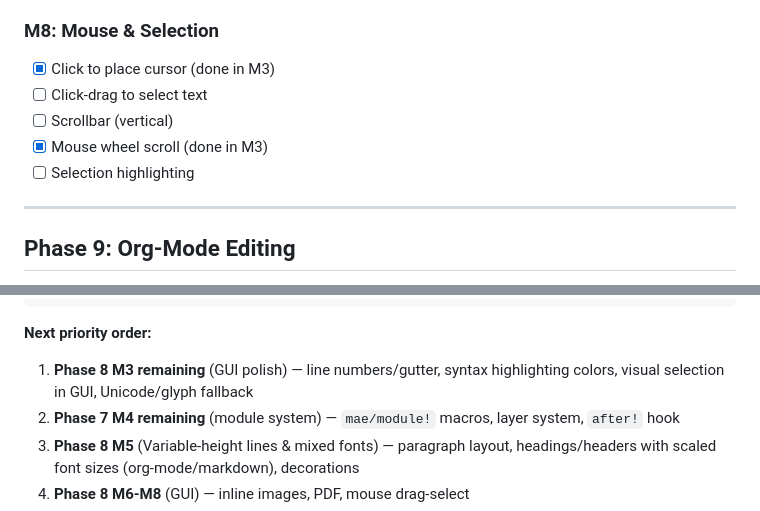
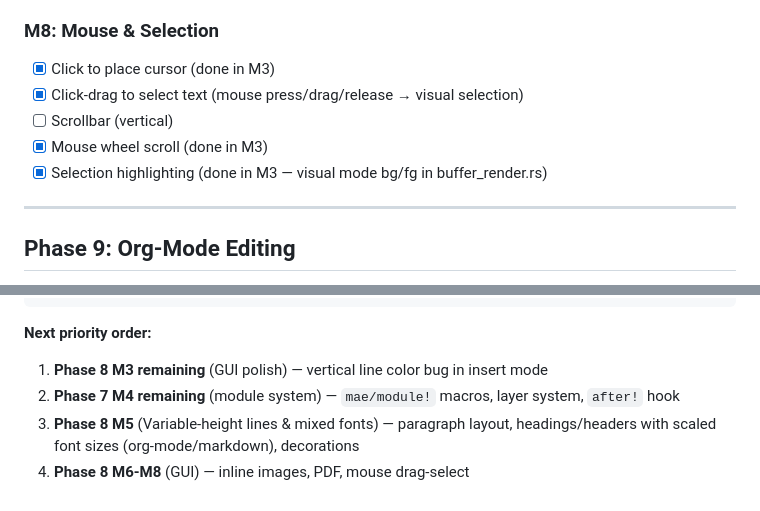
Before and after one commit to cuttlefisch/mae, a Markdown page: ROADMAP.md, 2 parts joined by grey strips. Rendered like a GitHub page.

````diff
--- a/ROADMAP.md
+++ b/ROADMAP.md
@@ -970,10 +973,10 @@ Replaced the `pump_app_events` polling loop with winit's `run_app` + typed `Even
 
 ### M8: Mouse & Selection
 - [x] Click to place cursor (done in M3)
-- [ ] Click-drag to select text
+- [x] Click-drag to select text (mouse press/drag/release → visual selection)
 - [ ] Scrollbar (vertical)
 - [x] Mouse wheel scroll (done in M3)
-- [ ] Selection highlighting
+- [x] Selection highlighting (done in M3 — visual mode bg/fg in buffer_render.rs)
 
 ---
 
@@ -1095,7 +1098,7 @@ Phase 3e (editor essentials) ✅ COMPLETE
 ```
 
 **Next priority order:**
-1. **Phase 8 M3 remaining** (GUI polish) — line numbers/gutter, syntax highlighting colors, visual selection in GUI, Unicode/glyph fallback
+1. **Phase 8 M3 remaining** (GUI polish) — vertical line color bug in insert mode
 2. **Phase 7 M4 remaining** (module system) — `mae/module!` macros, layer system, `after!` hook
 3. **Phase 8 M5** (Variable-height lines & mixed fonts) — paragraph layout, headings/headers with scaled font sizes (org-mode/markdown), decorations
 4. **Phase 8 M6-M8** (GUI) — inline images, PDF, mouse drag-select
````
Also changed, not shown: other parts of ROADMAP.md (+10 -7 lines), CLAUDE.md (+1 -1 lines).
